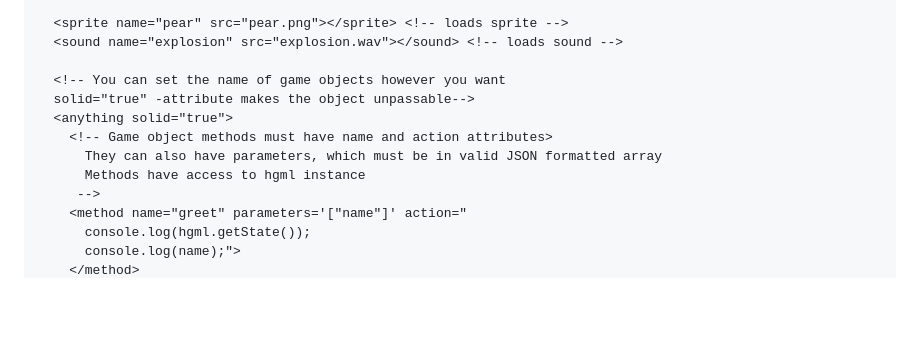
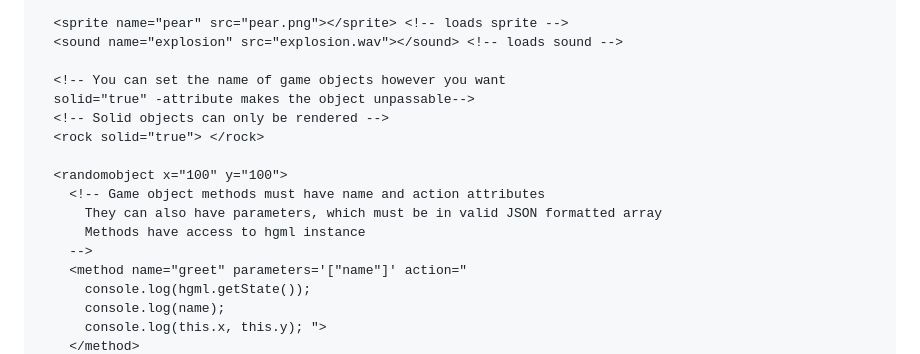
Before and after one commit to otthe/hgml, a Markdown page: README.md, the part around one of its changes. Rendered like a GitHub page; blank space fills up the shorter version.

Commit message:
update: readme

```diff
--- a/README.md
+++ b/README.md
@@ -55,12 +55,16 @@
 
   <!-- You can set the name of game objects however you want
   solid="true" -attribute makes the object unpassable-->
-  <anything solid="true">
-    <!-- Game object methods must have name and action attributes>
+  <!-- Solid objects can only be rendered -->
+  <rock solid="true"> </rock>
+
+  <randomobject x="100" y="100">
+    <!-- Game object methods must have name and action attributes
       They can also have parameters, which must be in valid JSON formatted array
       Methods have access to hgml instance
-     -->
+    -->
     <method name="greet" parameters='["name"]' action="
       console.log(hgml.getState());
-      console.log(name);">
+      console.log(name);
+      console.log(this.x, this.y); ">
     </method>
```
Also changed, not shown: other parts of README.md (+3 -2 lines).
